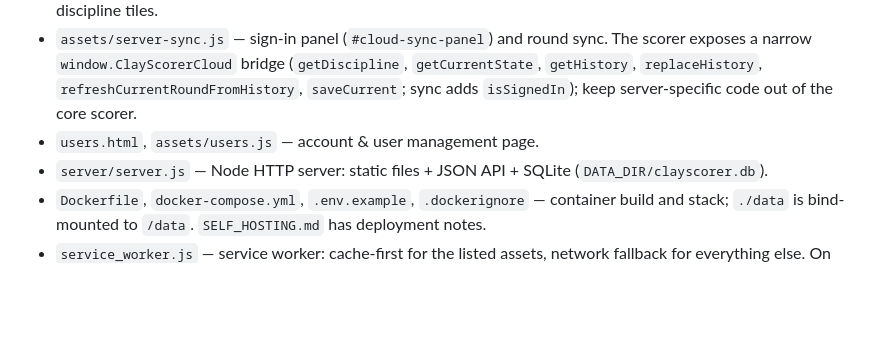
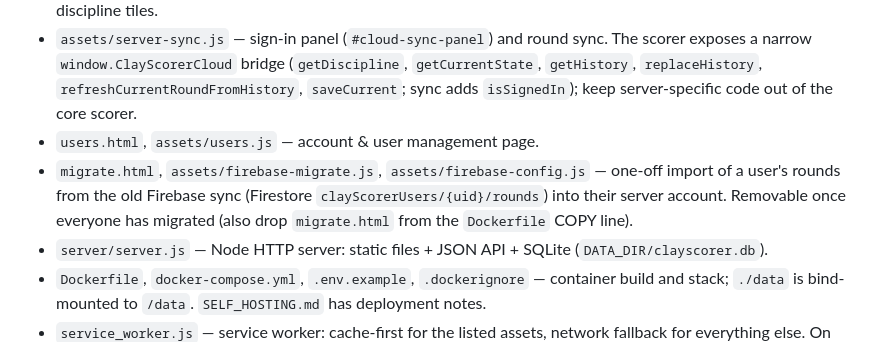
Before and after one commit to QuaCKeReD/ClayScorer, a Markdown page: CLAUDE.md, the part around the change. Drawn GitHub-style; blank space fills up the shorter version.

Commit message:
Document Firebase import page in CLAUDE.md
Co-Authored-By: Claude Opus 5.5 <noreply@anthropic.com>

```diff
--- a/CLAUDE.md
+++ b/CLAUDE.md
@@ -136,6 +136,7 @@ Every export shares the same filename stem — `YYYYMMDD_${D.id}[_ground-slug][_
 - `assets/scorer.css` — shared styles including print media, capture container, pair-stack, first-up glow, and discipline tiles.
 - `assets/server-sync.js` — sign-in panel (`#cloud-sync-panel`) and round sync. The scorer exposes a narrow `window.ClayScorerCloud` bridge (`getDiscipline`, `getCurrentState`, `getHistory`, `replaceHistory`, `refreshCurrentRoundFromHistory`, `saveCurrent`; sync adds `isSignedIn`); keep server-specific code out of the core scorer.
 - `users.html`, `assets/users.js` — account & user management page.
+- `migrate.html`, `assets/firebase-migrate.js`, `assets/firebase-config.js` — one-off import of a user's rounds from the old Firebase sync (Firestore `clayScorerUsers/{uid}/rounds`) into their server account. Removable once everyone has migrated (also drop `migrate.html` from the `Dockerfile` COPY line).
 - `server/server.js` — Node HTTP server: static files + JSON API + SQLite (`DATA_DIR/clayscorer.db`).
 - `Dockerfile`, `docker-compose.yml`, `.env.example`, `.dockerignore` — container build and stack; `./data` is bind-mounted to `/data`. `SELF_HOSTING.md` has deployment notes.
 - `service_worker.js` — service worker: cache-first for the listed assets, network fallback for everything else. On activate, deletes any cache whose name isn't the current `CACHE_NAME`.
```
